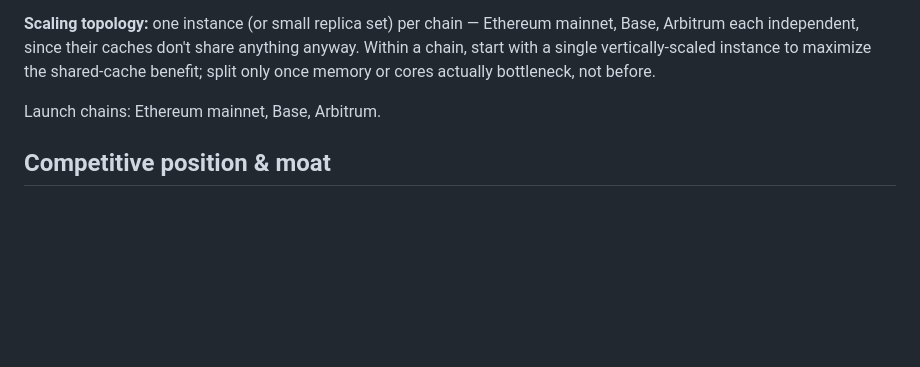
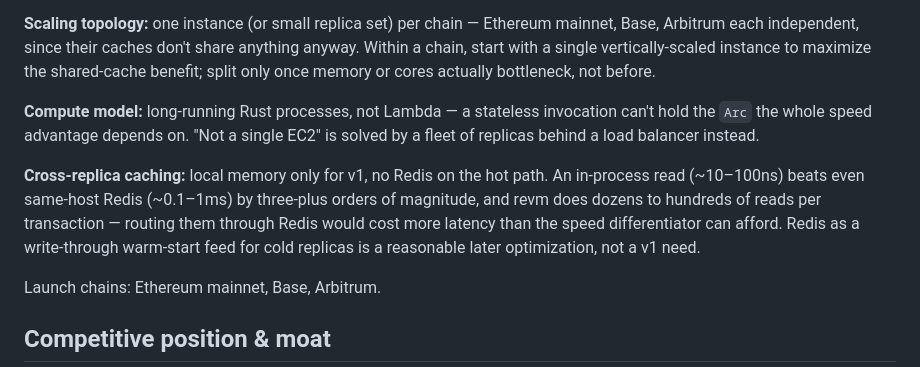
Before and after one commit to gabrielfior/forkyard, a Markdown page: README.md, the part around the change. GitHub-like rendering; blank space fills up the shorter version.

```diff
--- a/README.md
+++ b/README.md
@@ -49,6 +49,10 @@ Rust all the way — fork engine and API layer both. One Cargo workspace:
 
 **Scaling topology:** one instance (or small replica set) per chain — Ethereum mainnet, Base, Arbitrum each independent, since their caches don't share anything anyway. Within a chain, start with a single vertically-scaled instance to maximize the shared-cache benefit; split only once memory or cores actually bottleneck, not before.
 
+**Compute model:** long-running Rust processes, not Lambda — a stateless invocation can't hold the `Arc` the whole speed advantage depends on. "Not a single EC2" is solved by a fleet of replicas behind a load balancer instead.
+
+**Cross-replica caching:** local memory only for v1, no Redis on the hot path. An in-process read (~10–100ns) beats even same-host Redis (~0.1–1ms) by three-plus orders of magnitude, and revm does dozens to hundreds of reads per transaction — routing them through Redis would cost more latency than the speed differentiator can afford. Redis as a write-through warm-start feed for cold replicas is a reasonable later optimization, not a v1 need.
+
 Launch chains: Ethereum mainnet, Base, Arbitrum.
 
 ## Competitive position & moat
```
Also changed, not shown: docs/RESEARCH.md (+2 -0 lines).
